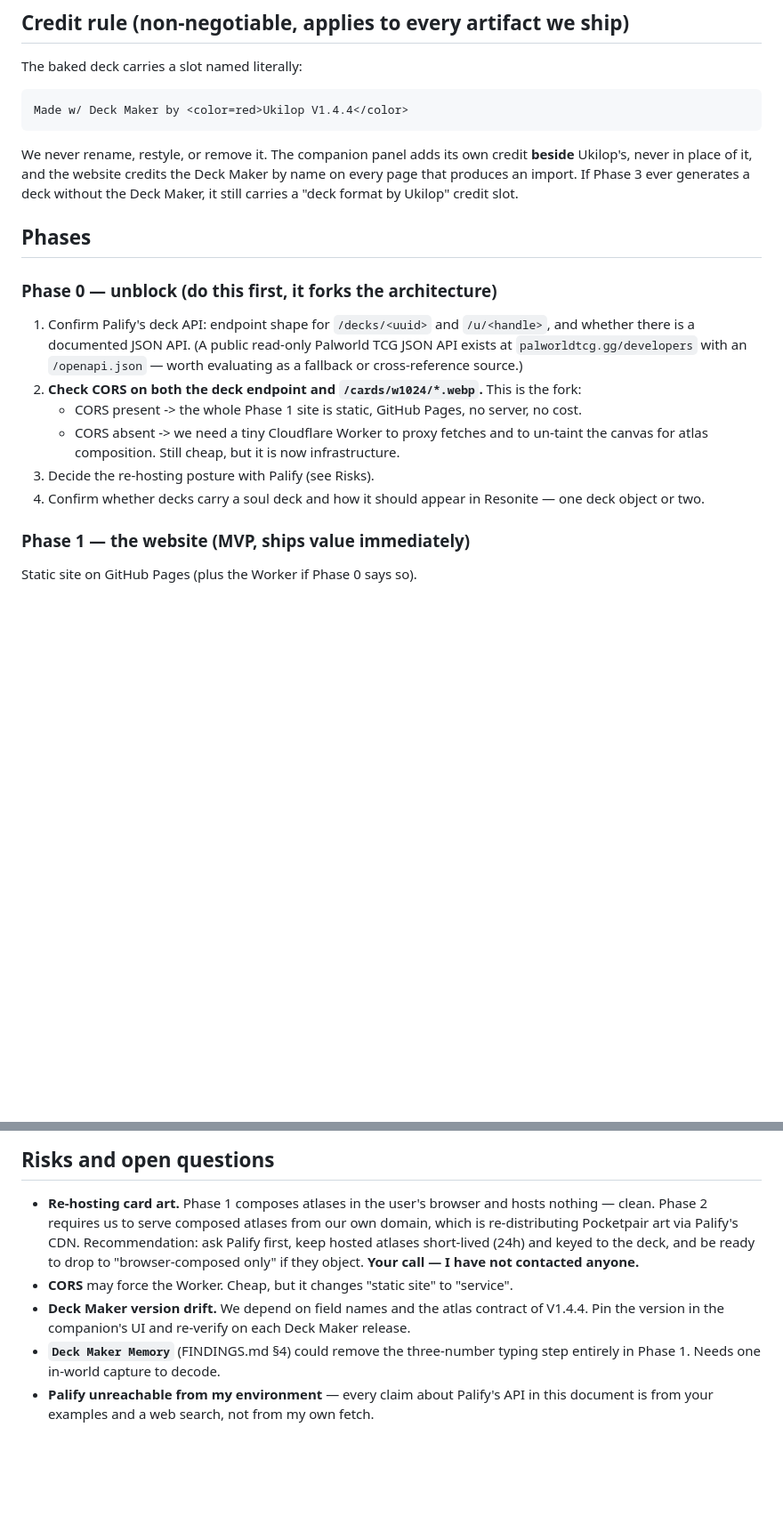
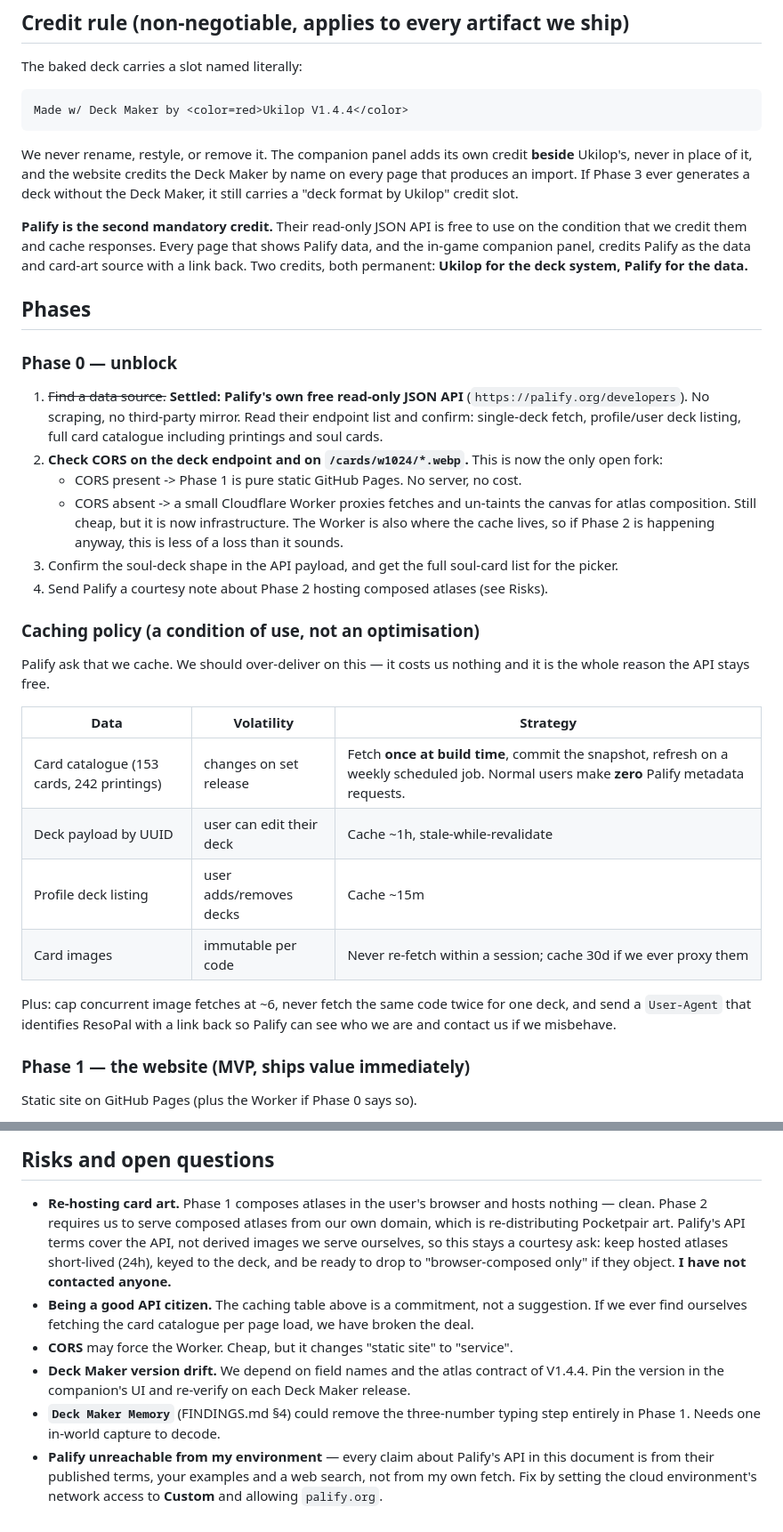
Before and after one commit to dalekcoffee/ResoPal, a Markdown page: docs/PLAN.md, 2 parts joined by grey strips. Shown at 89% size. Drawn GitHub-style; blank space fills up the shorter version.

```diff
--- a/docs/PLAN.md
+++ b/docs/PLAN.md
@@ -50,21 +51,43 @@ Ukilop's, never in place of it, and the website credits the Deck Maker by name o
 produces an import. If Phase 3 ever generates a deck without the Deck Maker, it still carries a
 "deck format by Ukilop" credit slot.
 
+**Palify is the second mandatory credit.** Their read-only JSON API is free to use on the
+condition that we credit them and cache responses. Every page that shows Palify data, and the
+in-game companion panel, credits Palify as the data and card-art source with a link back. Two
+credits, both permanent: **Ukilop for the deck system, Palify for the data.**
+
 ## Phases
 
-### Phase 0 — unblock (do this first, it forks the architecture)
+### Phase 0 — unblock
 
-1. Confirm Palify's deck API: endpoint shape for `/decks/<uuid>` and `/u/<handle>`, and whether
-   there is a documented JSON API. (A public read-only Palworld TCG JSON API exists at
-   `palworldtcg.gg/developers` with an `/openapi.json` — worth evaluating as a fallback or
-   cross-reference source.)
-2. **Check CORS on both the deck endpoint and `/cards/w1024/*.webp`.** This is the fork:
-   - CORS present -> the whole Phase 1 site is static, GitHub Pages, no server, no cost.
-   - CORS absent -> we need a tiny Cloudflare Worker to proxy fetches and to un-taint the canvas
-     for atlas composition. Still cheap, but it is now infrastructure.
-3. Decide the re-hosting posture with Palify (see Risks).
-4. Confirm whether decks carry a soul deck and how it should appear in Resonite — one deck object
-   or two.
+1. ~~Find a data source.~~ **Settled: Palify's own free read-only JSON API**
+   (`https://palify.org/developers`). No scraping, no third-party mirror. Read their endpoint
+   list and confirm: single-deck fetch, profile/user deck listing, full card catalogue including
+   printings and soul cards.
+2. **Check CORS on the deck endpoint and on `/cards/w1024/*.webp`.** This is now the only open
+   fork:
+   - CORS present -> Phase 1 is pure static GitHub Pages. No server, no cost.
+   - CORS absent -> a small Cloudflare Worker proxies fetches and un-taints the canvas for atlas
+     composition. Still cheap, but it is now infrastructure. The Worker is also where the cache
+     lives, so if Phase 2 is happening anyway, this is less of a loss than it sounds.
+3. Confirm the soul-deck shape in the API payload, and get the full soul-card list for the picker.
+4. Send Palify a courtesy note about Phase 2 hosting composed atlases (see Risks).
+
+### Caching policy (a condition of use, not an optimisation)
+
+Palify ask that we cache. We should over-deliver on this — it costs us nothing and it is the
+whole reason the API stays free.
+
+| Data | Volatility | Strategy |
+|---|---|---|
+| Card catalogue (153 cards, 242 printings) | changes on set release | Fetch **once at build time**, commit the snapshot, refresh on a weekly scheduled job. Normal users make **zero** Palify metadata requests. |
+| Deck payload by UUID | user can edit their deck | Cache ~1h, stale-while-revalidate |
+| Profile deck listing | user adds/removes decks | Cache ~15m |
+| Card images | immutable per code | Never re-fetch within a session; cache 30d if we ever proxy them |
+
+Plus: cap concurrent image fetches at ~6, never fetch the same code twice for one deck, and send
+a `User-Agent` that identifies ResoPal with a link back so Palify can see who we are and contact
+us if we misbehave.
 
 ### Phase 1 — the website (MVP, ships value immediately)
 
@@ -123,13 +156,17 @@ exactly why it is Phase 3 and not Phase 1.
 
 - **Re-hosting card art.** Phase 1 composes atlases in the user's browser and hosts nothing —
   clean. Phase 2 requires us to serve composed atlases from our own domain, which is
-  re-distributing Pocketpair art via Palify's CDN. Recommendation: ask Palify first, keep hosted
-  atlases short-lived (24h) and keyed to the deck, and be ready to drop to "browser-composed only"
-  if they object. **Your call — I have not contacted anyone.**
+  re-distributing Pocketpair art. Palify's API terms cover the API, not derived images we serve
+  ourselves, so this stays a courtesy ask: keep hosted atlases short-lived (24h), keyed to the
+  deck, and be ready to drop to "browser-composed only" if they object. **I have not contacted
+  anyone.**
+- **Being a good API citizen.** The caching table above is a commitment, not a suggestion. If we
+  ever find ourselves fetching the card catalogue per page load, we have broken the deal.
 - **CORS** may force the Worker. Cheap, but it changes "static site" to "service".
 - **Deck Maker version drift.** We depend on field names and the atlas contract of V1.4.4. Pin the
   version in the companion's UI and re-verify on each Deck Maker release.
 - **`Deck Maker Memory`** (FINDINGS.md §4) could remove the three-number typing step entirely in
   Phase 1. Needs one in-world capture to decode.
 - **Palify unreachable from my environment** — every claim about Palify's API in this document is
-  from your examples and a web search, not from my own fetch.
+  from their published terms, your examples and a web search, not from my own fetch. Fix by
+  setting the cloud environment's network access to **Custom** and allowing `palify.org`.
```
Also changed, not shown: other parts of docs/PLAN.md (+16 -5 lines), docs/DESIGN-BRIEF.md (+37 -10 lines), docs/FINDINGS.md (+13 -8 lines).
